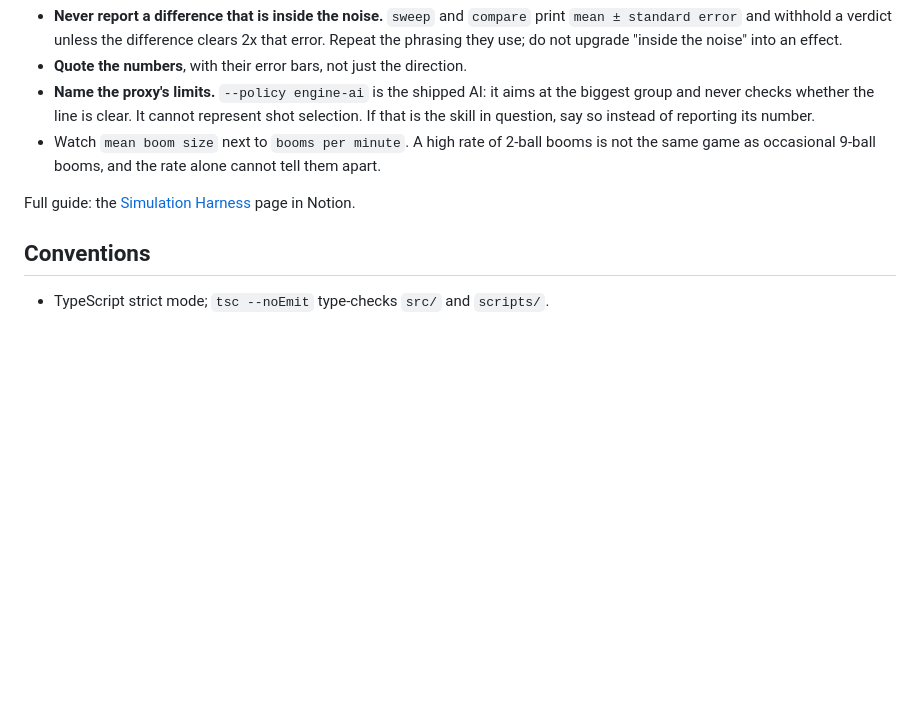
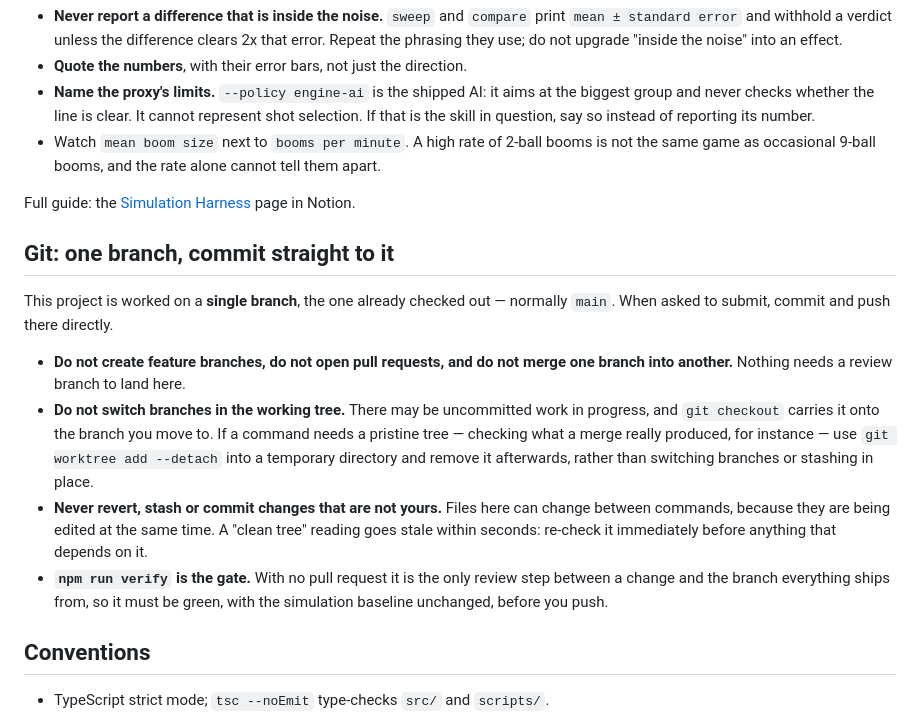
Before and after one commit to tonylopes/tonetone, a Markdown page: CLAUDE.md, the part around the change. Rendered like a GitHub page; blank space fills up the shorter version.

Commit message:
Record the single-branch workflow in CLAUDE.md
Tony works on one branch and wants changes committed straight to it, CVS/SVN
style: no feature branches, no pull requests, no merges. Also records that an
agent must not switch branches or stash in this working tree, since work in
progress is often uncommitted, and that npm run verify is the only review step
once there is no pull request.

Co-Authored-By: Claude Opus 5 <noreply@anthropic.com>

```diff
--- a/CLAUDE.md
+++ b/CLAUDE.md
@@ -133,6 +133,26 @@ simulation that no longer exists.
 Full guide: the [Simulation Harness](https://app.notion.com/p/3dfdc052afb1812e8a39e1bbf59cbf71)
 page in Notion.
 
+## Git: one branch, commit straight to it
+
+This project is worked on a **single branch**, the one already checked out —
+normally `main`. When asked to submit, commit and push there directly.
+
+- **Do not create feature branches, do not open pull requests, and do not merge
+  one branch into another.** Nothing needs a review branch to land here.
+- **Do not switch branches in the working tree.** There may be uncommitted work in
+  progress, and `git checkout` carries it onto the branch you move to. If a command
+  needs a pristine tree — checking what a merge really produced, for instance — use
+  `git worktree add --detach` into a temporary directory and remove it afterwards,
+  rather than switching branches or stashing in place.
+- **Never revert, stash or commit changes that are not yours.** Files here can
+  change between commands, because they are being edited at the same time. A
+  "clean tree" reading goes stale within seconds: re-check it immediately before
+  anything that depends on it.
+- **`npm run verify` is the gate.** With no pull request it is the only review step
+  between a change and the branch everything ships from, so it must be green, with
+  the simulation baseline unchanged, before you push.
+
 ## Conventions
 
 - TypeScript strict mode; `tsc --noEmit` type-checks `src/` and `scripts/`.
```
